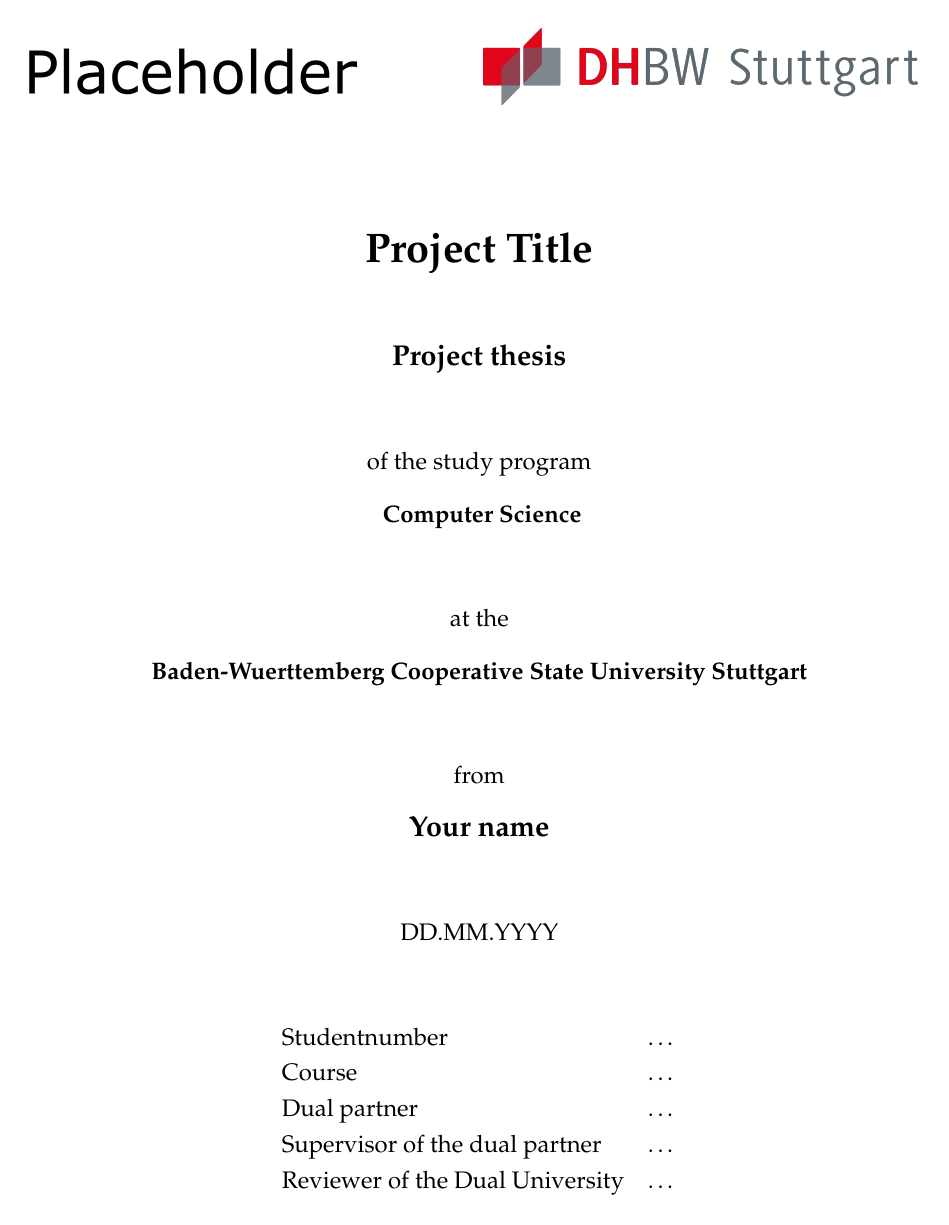
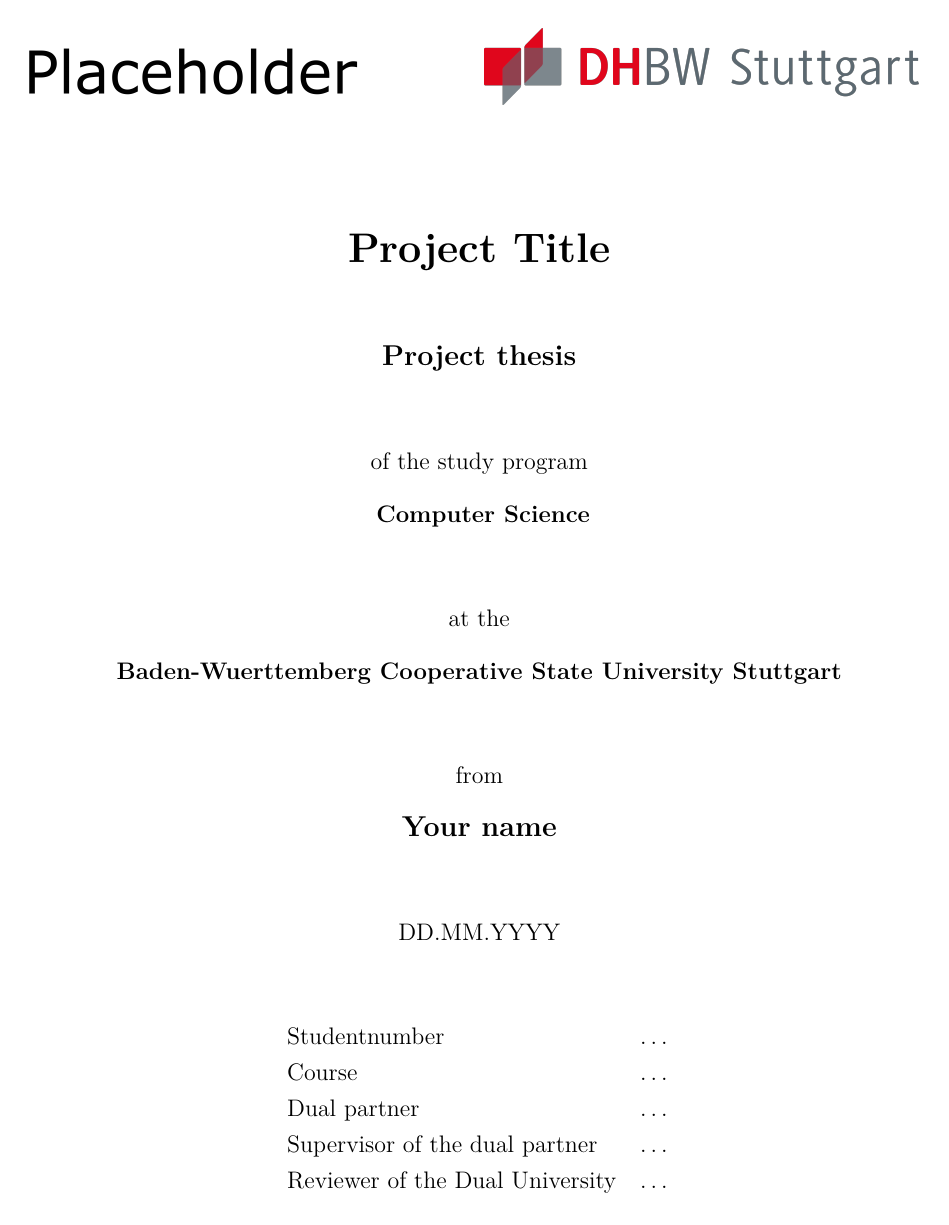
Before and after one commit to Patr1ick/LatexTemplateDHBW, a LaTeX thesis (main.tex, which reads pages/util/header.tex): page 1 of 10 before the commit and page 1 of 11 after it. Compiled offline with XeLaTeX; a LaTeX package or settings file that is missing is left out.

Commit message:
Update template

```diff
--- a/pages/util/header.tex
+++ b/pages/util/header.tex
@@ -5,7 +5,7 @@
 \usepackage[margin=2cm,foot=1cm, includeheadfoot]{geometry}
 
 % Font
-\usepackage{palatino}
+% \usepackage{palatino}
 
 % Header, Footer, etc.
 \usepackage[headsepline]{scrlayer-scrpage}
@@ -32,23 +32,22 @@
   linktoc=all
 }
 
-% For landscape pages
-\usepackage{pdflscape}
-
 % Glossary
 \usepackage[toc, nonumberlist, automake, acronyms, nopostdot]{glossaries}
 
 % References
 \usepackage{url}
-\usepackage[backend=biber, bibencoding=utf8, style=ieee]{biblatex}
+\usepackage[backend=biber, bibencoding=utf8, style=ieee, dashed=false]{biblatex}
 \addbibresource{resources/references/ref.bib}
 
 % Math
 \usepackage{amsmath}
 \usepackage{bm}
 
-% Other
-\usepackage{ifthen}    % To switch between the languages
-\usepackage{todonotes} % Useful package for notes
-\usepackage{multicol}  %
-\usepackage{lipsum}    % Just for the example
+% Only for the template
+\usepackage{ifthen}     % To switch between the languages
+\usepackage{lipsum}     % Just for the example
+
+% Other useful packages
+\usepackage{todonotes}  % Creates notes
+\usepackage{multicol}   % Multiple columns per page
```
Also changed, not shown: config.tex (+1 -0 lines), main.tex (+11 -5 lines), README.md, main.pdf.
